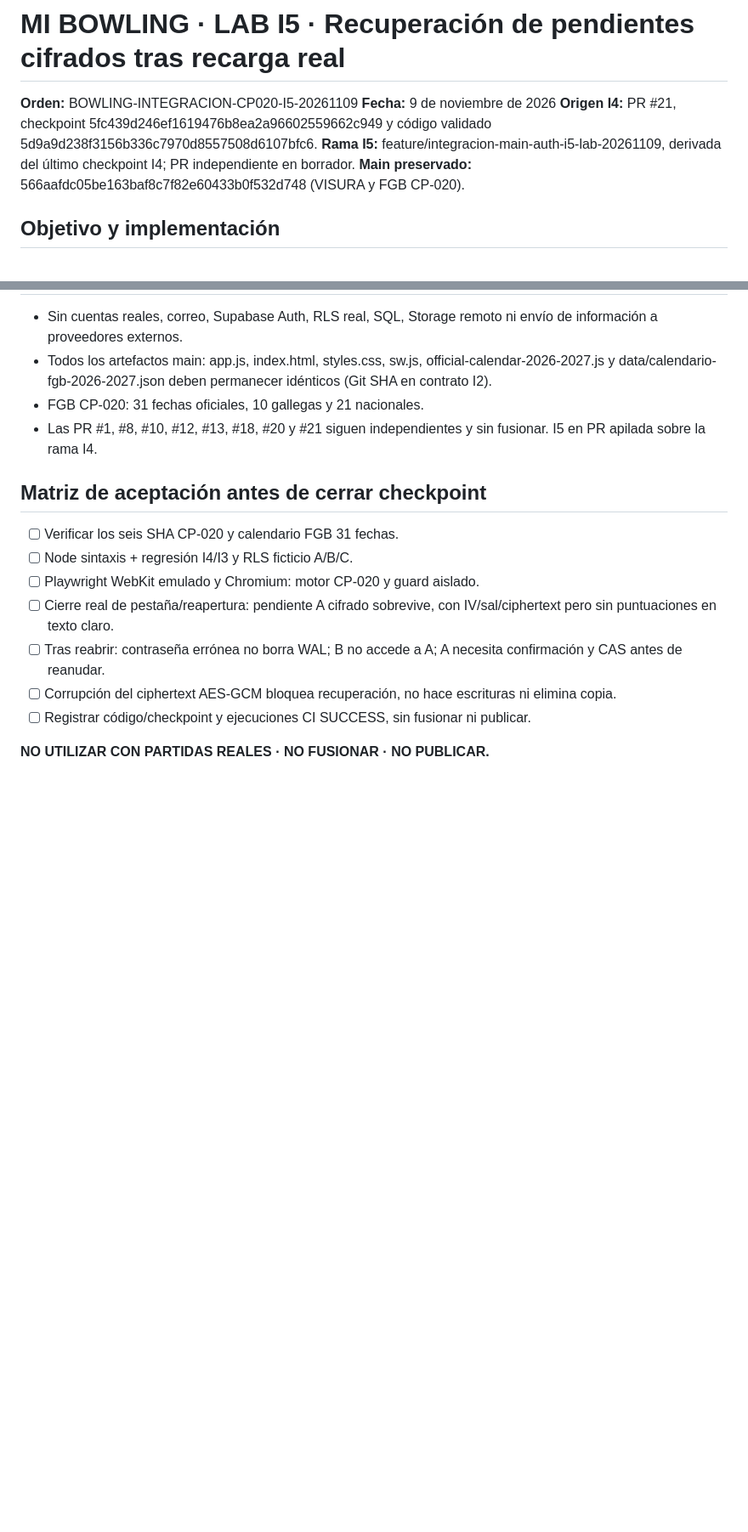
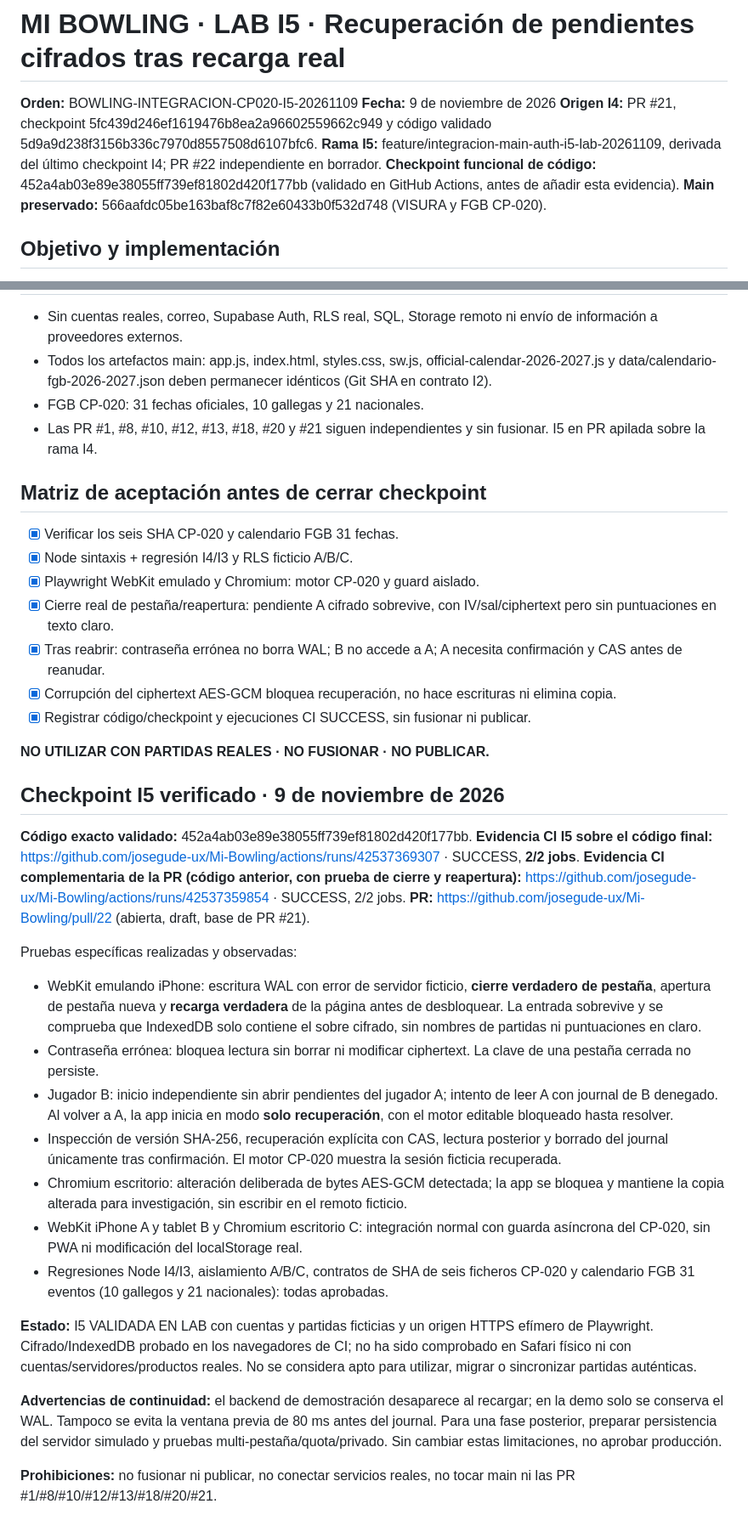
Before and after one commit to josegude-ux/Mi-Bowling, a Markdown page: docs/INTEGRACION_MAIN_CP020_I5_ENCRYPTED_RECOVERY_LAB_20261109.md, 2 parts joined by grey strips. Shown at 85% size. GitHub-like rendering; blank space fills up the shorter version.

Commit message:
docs(i5): checkpoint proven on CI with actual tab close, page.reload, authenticated encrypted recovery and fail-closed tamper

```diff
--- a/docs/INTEGRACION_MAIN_CP020_I5_ENCRYPTED_RECOVERY_LAB_20261109.md
+++ b/docs/INTEGRACION_MAIN_CP020_I5_ENCRYPTED_RECOVERY_LAB_20261109.md
@@ -3,7 +3,8 @@
 **Orden:** BOWLING-INTEGRACION-CP020-I5-20261109
 **Fecha:** 9 de noviembre de 2026
 **Origen I4:** PR #21, checkpoint 5fc439d246ef1619476b8ea2a96602559662c949 y código validado 5d9a9d238f3156b336c7970d8557508d6107bfc6.
-**Rama I5:** feature/integracion-main-auth-i5-lab-20261109, derivada del último checkpoint I4; PR independiente en borrador.
+**Rama I5:** feature/integracion-main-auth-i5-lab-20261109, derivada del último checkpoint I4; PR #22 independiente en borrador.
+**Checkpoint funcional de código:** 452a4ab03e89e38055ff739ef81802d420f177bb (validado en GitHub Actions, antes de añadir esta evidencia).
 **Main preservado:** 566aafdc05be163baf8c7f82e60433b0f532d748 (VISURA y FGB CP-020).
 
 ## Objetivo y implementación
@@ -39,12 +40,35 @@ I4 guardaba pendientes en un Map de memoria; cerrar la página destruía el diar
 
 ## Matriz de aceptación antes de cerrar checkpoint
 
-- [ ] Verificar los seis SHA CP-020 y calendario FGB 31 fechas.
-- [ ] Node sintaxis + regresión I4/I3 y RLS ficticio A/B/C.
-- [ ] Playwright WebKit emulado y Chromium: motor CP-020 y guard aislado.
-- [ ] Cierre real de pestaña/reapertura: pendiente A cifrado sobrevive, con IV/sal/ciphertext pero sin puntuaciones en texto claro.
-- [ ] Tras reabrir: contraseña errónea no borra WAL; B no accede a A; A necesita confirmación y CAS antes de reanudar.
-- [ ] Corrupción del ciphertext AES-GCM bloquea recuperación, no hace escrituras ni elimina copia.
-- [ ] Registrar código/checkpoint y ejecuciones CI SUCCESS, sin fusionar ni publicar.
+- [x] Verificar los seis SHA CP-020 y calendario FGB 31 fechas.
+- [x] Node sintaxis + regresión I4/I3 y RLS ficticio A/B/C.
+- [x] Playwright WebKit emulado y Chromium: motor CP-020 y guard aislado.
+- [x] Cierre real de pestaña/reapertura: pendiente A cifrado sobrevive, con IV/sal/ciphertext pero sin puntuaciones en texto claro.
+- [x] Tras reabrir: contraseña errónea no borra WAL; B no accede a A; A necesita confirmación y CAS antes de reanudar.
+- [x] Corrupción del ciphertext AES-GCM bloquea recuperación, no hace escrituras ni elimina copia.
+- [x] Registrar código/checkpoint y ejecuciones CI SUCCESS, sin fusionar ni publicar.
 
 **NO UTILIZAR CON PARTIDAS REALES · NO FUSIONAR · NO PUBLICAR.**
+
+
+## Checkpoint I5 verificado · 9 de noviembre de 2026
+
+**Código exacto validado:** 452a4ab03e89e38055ff739ef81802d420f177bb.
+**Evidencia CI I5 sobre el código final:** https://github.com/josegude-ux/Mi-Bowling/actions/runs/42537369307 · SUCCESS, **2/2 jobs**.
+**Evidencia CI complementaria de la PR (código anterior, con prueba de cierre y reapertura):** https://github.com/josegude-ux/Mi-Bowling/actions/runs/42537359854 · SUCCESS, 2/2 jobs.
+**PR:** https://github.com/josegude-ux/Mi-Bowling/pull/22 (abierta, draft, base de PR #21).
+
+Pruebas específicas realizadas y observadas:
+- WebKit emulando iPhone: escritura WAL con error de servidor ficticio, **cierre verdadero de pestaña**, apertura de pestaña nueva y **recarga verdadera** de la página antes de desbloquear. La entrada sobrevive y se comprueba que IndexedDB solo contiene el sobre cifrado, sin nombres de partidas ni puntuaciones en claro.
+- Contraseña errónea: bloquea lectura sin borrar ni modificar ciphertext. La clave de una pestaña cerrada no persiste.
+- Jugador B: inicio independiente sin abrir pendientes del jugador A; intento de leer A con journal de B denegado. Al volver a A, la app inicia en modo **solo recuperación**, con el motor editable bloqueado hasta resolver.
+- Inspección de versión SHA-256, recuperación explícita con CAS, lectura posterior y borrado del journal únicamente tras confirmación. El motor CP-020 muestra la sesión ficticia recuperada.
+- Chromium escritorio: alteración deliberada de bytes AES-GCM detectada; la app se bloquea y mantiene la copia alterada para investigación, sin escribir en el remoto ficticio.
+- WebKit iPhone A y tablet B y Chromium escritorio C: integración normal con guarda asíncrona del CP-020, sin PWA ni modificación del localStorage real.
+- Regresiones Node I4/I3, aislamiento A/B/C, contratos de SHA de seis ficheros CP-020 y calendario FGB 31 eventos (10 gallegos y 21 nacionales): todas aprobadas.
+
+**Estado:** I5 VALIDADA EN LAB con cuentas y partidas ficticias y un origen HTTPS efímero de Playwright. Cifrado/IndexedDB probado en los navegadores de CI; no ha sido comprobado en Safari físico ni con cuentas/servidores/productos reales. No se considera apto para utilizar, migrar o sincronizar partidas auténticas.
+
+**Advertencias de continuidad:** el backend de demostración desaparece al recargar; en la demo solo se conserva el WAL. Tampoco se evita la ventana previa de 80 ms antes del journal. Para una fase posterior, preparar persistencia del servidor simulado y pruebas multi-pestaña/quota/privado. Sin cambiar estas limitaciones, no aprobar producción.
+
+**Prohibiciones:** no fusionar ni publicar, no conectar servicios reales, no tocar main ni las PR #1/#8/#10/#12/#13/#18/#20/#21.
```
